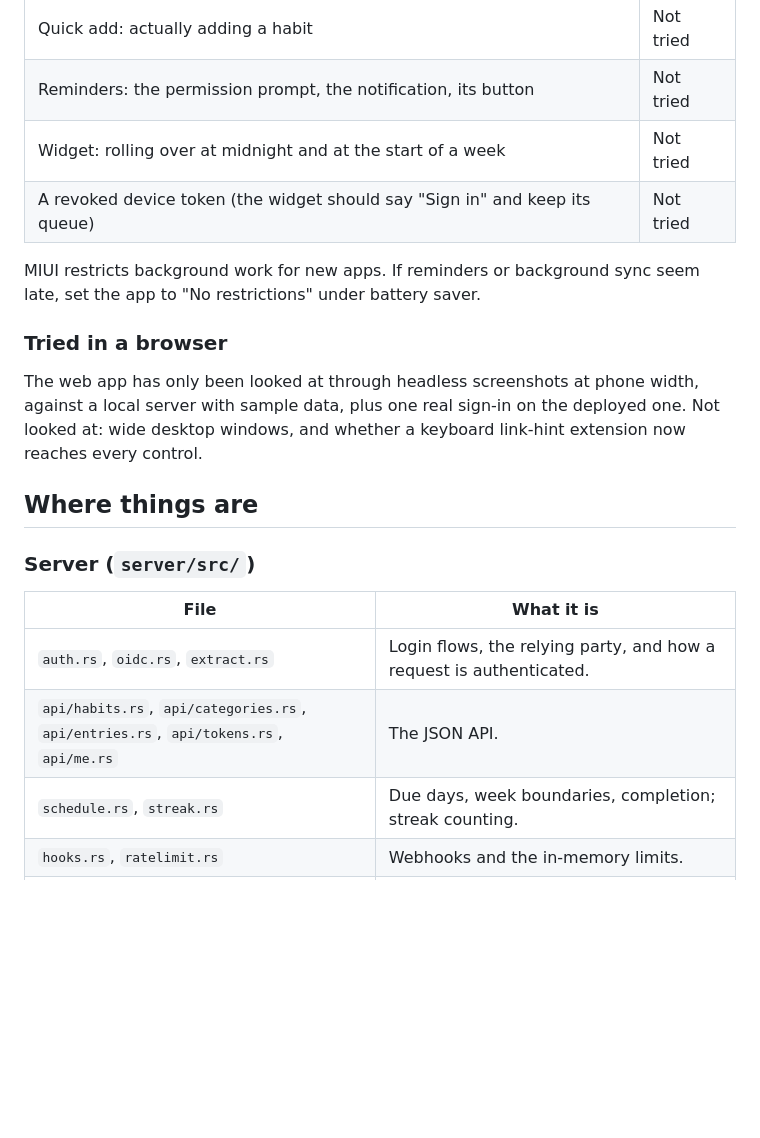
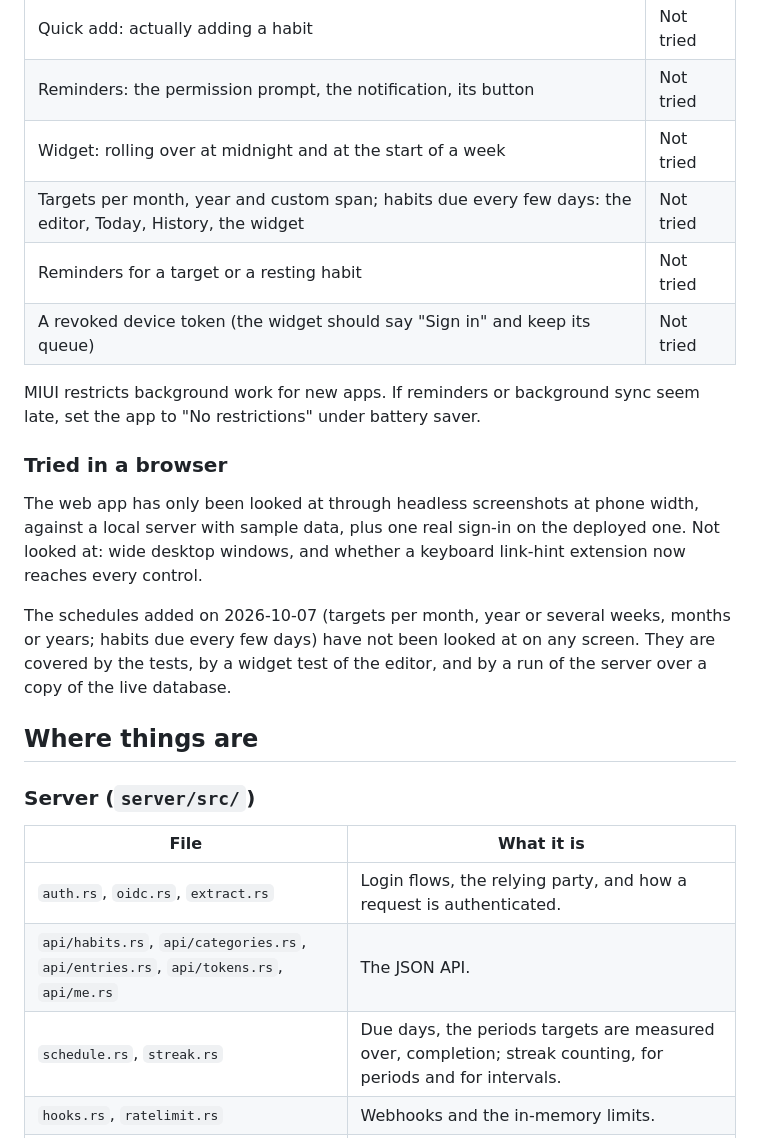
Before and after one commit to JandoBR/habytes, a Markdown page: PROGRESS.md, the part around one of its changes. GitHub-like rendering; blank space fills up the shorter version.

```diff
--- a/PROGRESS.md
+++ b/PROGRESS.md
@@ -25,6 +25,8 @@ A POCO X3 GT (Android 13, MIUI, Firefox as the browser).
 | Quick add: actually adding a habit | Not tried |
 | Reminders: the permission prompt, the notification, its button | Not tried |
 | Widget: rolling over at midnight and at the start of a week | Not tried |
+| Targets per month, year and custom span; habits due every few days: the editor, Today, History, the widget | Not tried |
+| Reminders for a target or a resting habit | Not tried |
 | A revoked device token (the widget should say "Sign in" and keep its queue) | Not tried |
 
 MIUI restricts background work for new apps. If reminders or background sync
@@ -37,6 +39,11 @@ width, against a local server with sample data, plus one real sign-in on the
 deployed one. Not looked at: wide desktop windows, and whether a keyboard
 link-hint extension now reaches every control.
 
+The schedules added on 2026-10-07 (targets per month, year or several weeks,
+months or years; habits due every few days) have not been looked at on any
+screen. They are covered by the tests, by a widget test of the editor, and by
+a run of the server over a copy of the live database.
+
 ## Where things are
 
 ### Server (`server/src/`)
@@ -45,7 +52,7 @@ link-hint extension now reaches every control.
 | --- | --- |
 | `auth.rs`, `oidc.rs`, `extract.rs` | Login flows, the relying party, and how a request is authenticated. |
 | `api/habits.rs`, `api/categories.rs`, `api/entries.rs`, `api/tokens.rs`, `api/me.rs` | The JSON API. |
-| `schedule.rs`, `streak.rs` | Due days, week boundaries, completion; streak counting. |
+| `schedule.rs`, `streak.rs` | Due days, the periods targets are measured over, completion; streak counting, for periods and for intervals. |
 | `hooks.rs`, `ratelimit.rs` | Webhooks and the in-memory limits. |
 | `web.rs` | Serves the embedded web app and sends page visits without a session to the login. |
 
```
Also changed, not shown: other parts of PROGRESS.md (+24 -2 lines), SPEC.md (+5 -5 lines).
